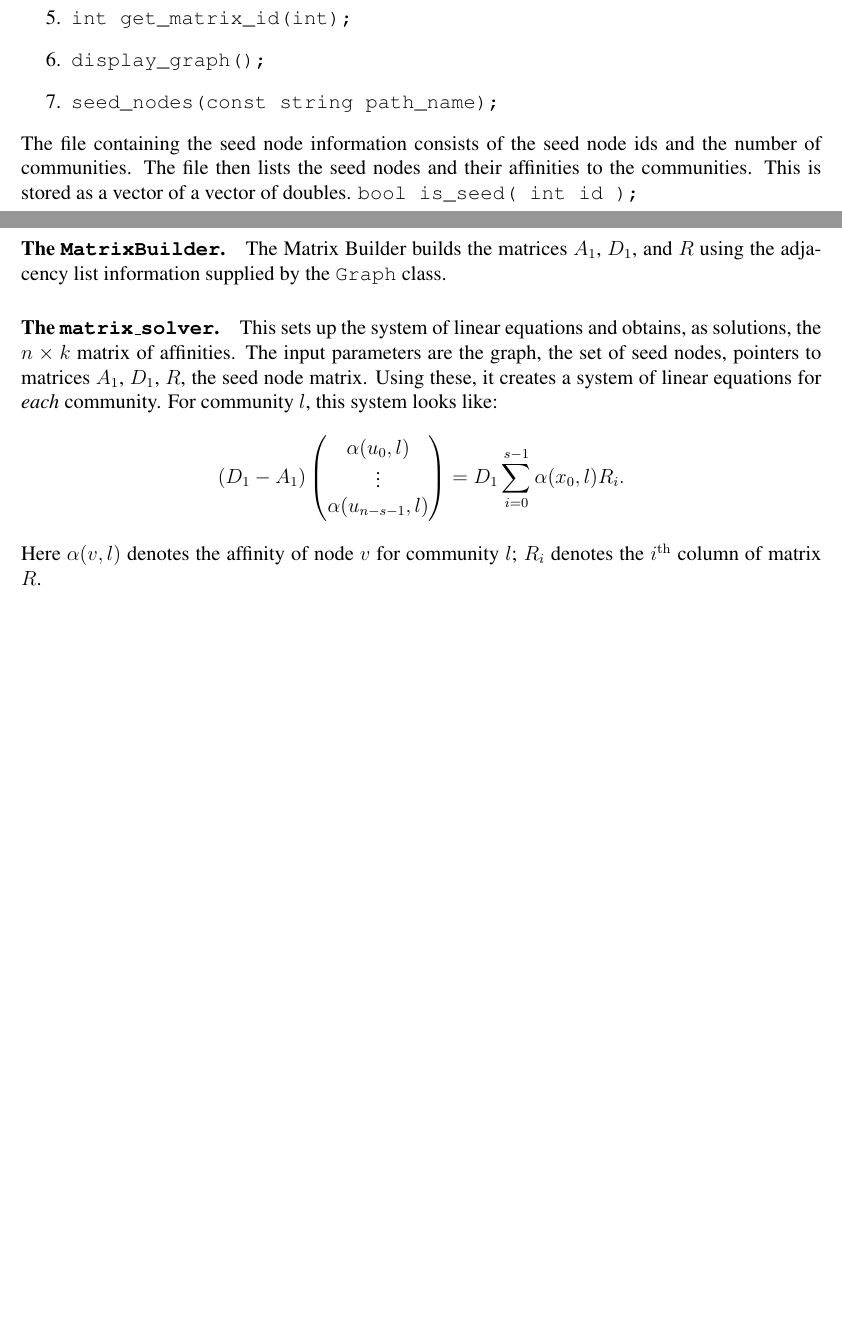
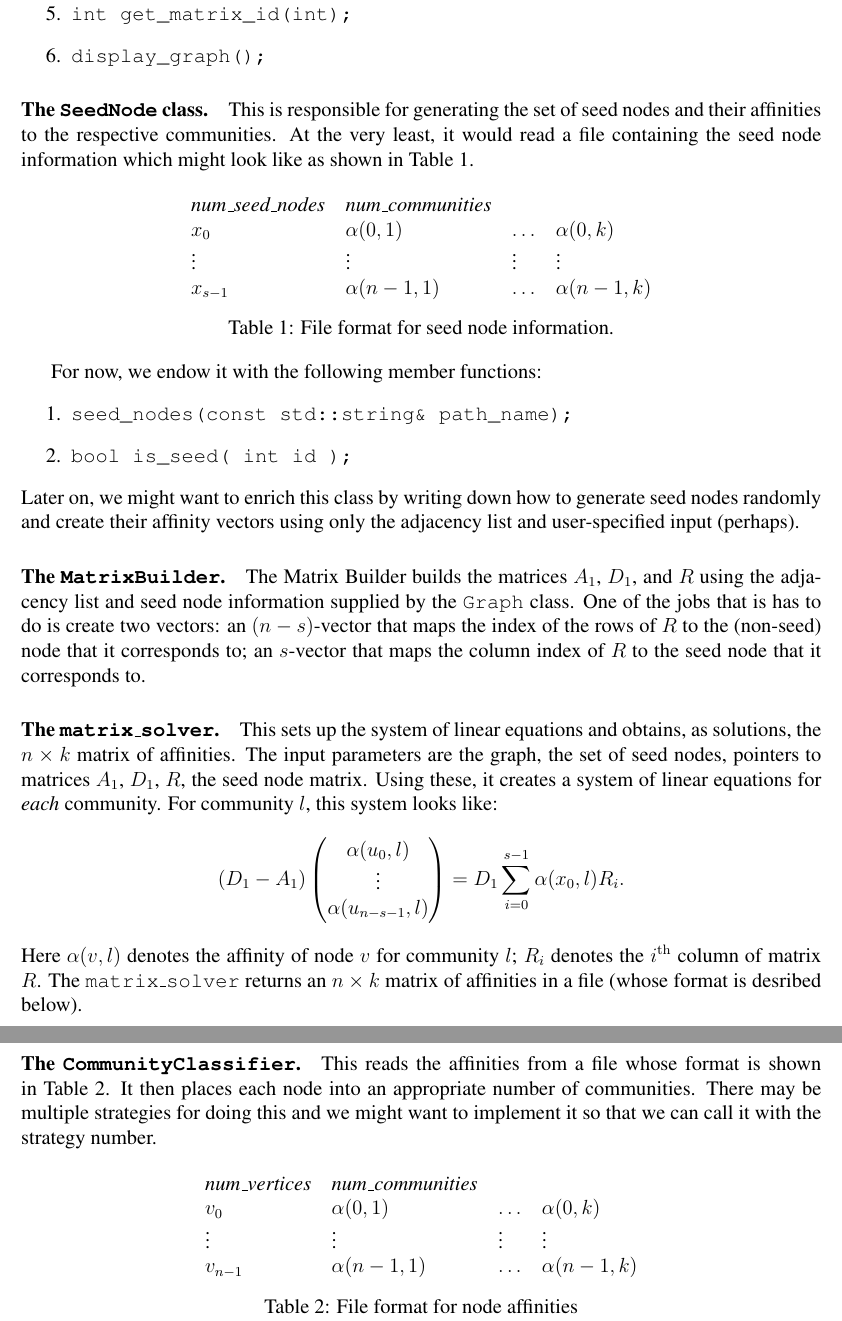
Before and after one commit to asifbanka/CommunityDetection, a LaTeX document (code/documentation/overallPlan.tex): two parts of pages 1 and 2 of 2 before the commit and two parts of pages 2 and 3 of 3 after it, joined at a grey line, cut so that both start at the same text, the shorter picture padded with empty space. Compiled offline with pdfLaTeX.

Commit message:
added more stuff

```diff
--- a/code/documentation/overallPlan.tex
+++ b/code/documentation/overallPlan.tex
@@ -38,5 +38,6 @@
 }
 
 \renewcommand{\th}{\ensuremath{^{\mathrm{th}}}}
+\title{The Overlapping Community Detection Project}
 
 \begin{document}
@@ -74,17 +77,41 @@ The interface for this class consists of the following members:
 	\item \verb|std::vector<int> get_neighbors(int);|
 	\item \verb|int get_matrix_id(int);|
 	\item \verb|display_graph();|
-	\item \verb|seed_nodes(const string path_name);|
+	\end{enumerate}
+
+\paragraph{The \texttt{SeedNode} class.} This is responsible
+for generating the set of seed nodes and their affinities
+to the respective communities. At the very least, it would read
+a file containing the seed node information which might look like
+as shown in Table~\ref{tab:seed_node}.
+
+\begin{table}[ht]
+\centering
+\begin{tabular}{llll}
+\emph{num$\_$seed$\_$nodes} & \emph{num$\_$communities} &  & \\
+$x_0$               & $\alpha(0, 1)$ & $\ldots$ & $\alpha(0, k)$ \\
+$\vdots$ & $\vdots$ & $\vdots$ & $\vdots$ \\
+$x_{s-1}$  & $\alpha(n-1, 1)$ & $\ldots$ & $\alpha(n-1, k)$
+\end{tabular}
+\caption{File format for seed node information.} \label{tab:seed_node}
+\end{table}
+
+For now, we endow it with the following member functions:
+\begin{enumerate}
+	\item \verb|seed_nodes(const std::string& path_name);|
+	\item \verb|bool is_seed( int id );|
 \end{enumerate}
-The file containing the seed node information consists of
-the seed node ids and the number of communities. The file
-then lists the seed nodes and their affinities to the communities.
-This is stored as a vector of a vector of doubles.
-\verb|bool is_seed( int id );|
+Later on, we might want to enrich this class by writing down how
+to generate seed nodes randomly and create their affinity vectors
+using only the adjacency list and user-specified input (perhaps).
 
 \paragraph{The \texttt{MatrixBuilder}.} The Matrix Builder builds the
-matrices $A_1$, $D_1$, and $R$ using the adjacency list information
-supplied by the \verb|Graph| class.
+matrices $A_1$, $D_1$, and $R$ using the adjacency list and seed node
+information supplied by the \verb|Graph| class. One of the jobs that
+is has to do is create two vectors: an $(n - s)$-vector that maps
+the index of the rows of $R$ to the (non-seed) node that it corresponds to;
+an $s$-vector that maps the column index of $R$ to the seed node that
+it corresponds to.
 
 \paragraph{The \texttt{matrix$\_$solver}.} This sets up the system of
 linear equations and obtains, as solutions, the $n \times k$ matrix
@@ -97,6 +124,24 @@ For community $l$, this system looks like:
 		= D_1 \sum_{i = 0}^{s - 1} \alpha(x_0, l) R_i.
 \]
 Here $\alpha(v, l)$ denotes the affinity of node~$v$ for community~$l$; $R_i$
-denotes the $i\th$ column of matrix $R$.
+denotes the $i\th$ column of matrix $R$. The \texttt{matrix$\_$solver} returns
+an $n \times k$ matrix of affinities in a file (whose format is desribed below).
 
+\paragraph{The \texttt{CommunityClassifier}.} This reads the affinities
+from a file whose format is shown in Table~\ref{tab:node_aff}.
+It then places each node into an appropriate number of communities. There
+may be multiple strategies for doing this and we might want to implement it
+so that we can call it with the strategy number.
+
+\begin{table}[ht]
+\centering
+\begin{tabular}{llll}
+\emph{num$\_$vertices} & \emph{num$\_$communities} &  & \\
+$v_0$               & $\alpha(0, 1)$ & $\ldots$ & $\alpha(0, k)$ \\
+$\vdots$ & $\vdots$ & $\vdots$ & $\vdots$ \\
+$v_{n-1}$  & $\alpha(n-1, 1)$ & $\ldots$ & $\alpha(n-1, k)$
+\end{tabular}
+\caption{File format for node affinities}\label{tab:node_aff}
+\end{table}
+%
 \end{document}
```
Also changed, not shown: code/documentation/overallPlan.tex (6 more changed lines).
